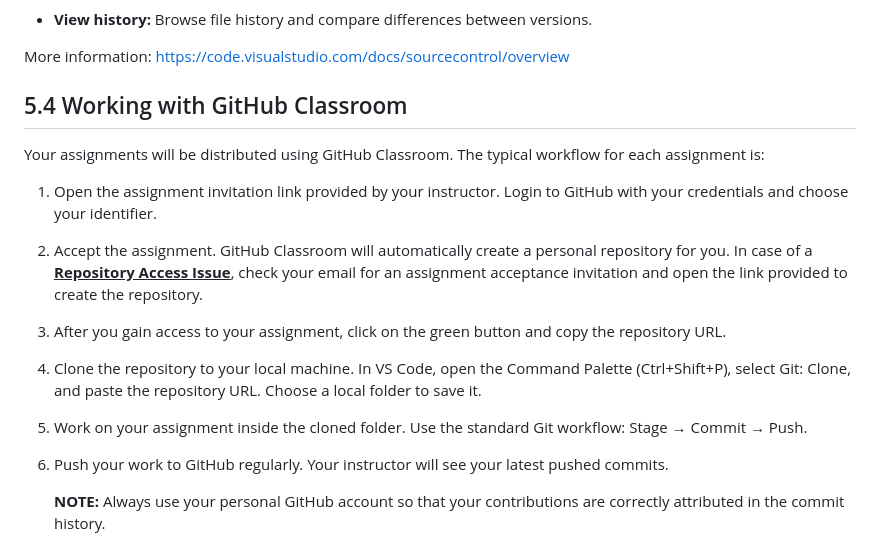
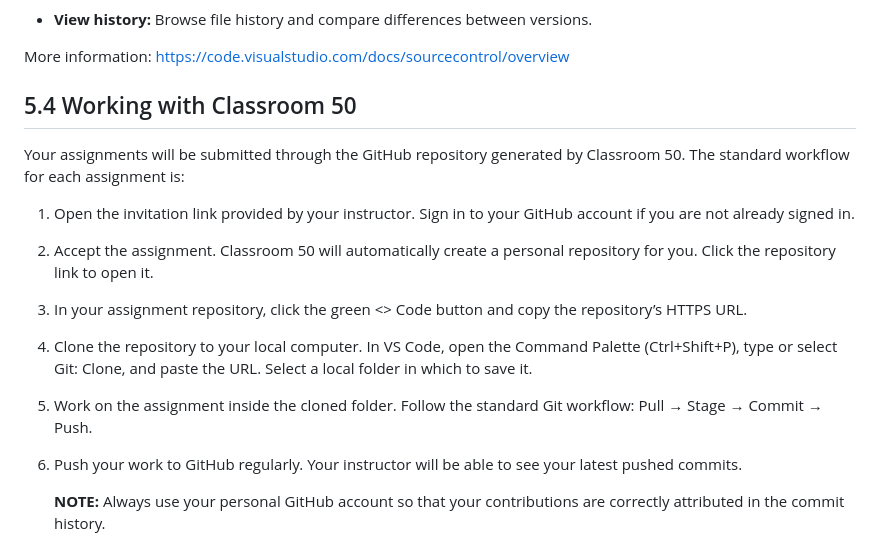
Before and after one commit to csDeptUCY/Tools-and-Guides-for-Students, a Markdown page: guides/Development_Environment_VSCode_Git.md, the part around the change. Rendered like a GitHub page.

Commit message:
Development Environment VSCode and Git Section 5.4 updated

```diff
--- a/guides/Development_Environment_VSCode_Git.md
+++ b/guides/Development_Environment_VSCode_Git.md
@@ -410,21 +410,21 @@ Once Git is installed, VS Code automatically detects it. You can manage version
 
 More information: <https://code.visualstudio.com/docs/sourcecontrol/overview>
 
-## 5.4 Working with GitHub Classroom
+## 5.4 Working with Classroom 50
 
-Your assignments will be distributed using GitHub Classroom. The typical workflow for each assignment is:
+Your assignments will be submitted through the GitHub repository generated by Classroom 50. The standard workflow for each assignment is:
 
-1.  Open the assignment invitation link provided by your instructor. Login to GitHub with your credentials and choose your identifier.
+1. Open the invitation link provided by your instructor. Sign in to your GitHub account if you are not already signed in.
 
-2.  Accept the assignment. GitHub Classroom will automatically create a personal repository for you. In case of a **<u>Repository Access Issue</u>**, check your email for an assignment acceptance invitation and open the link provided to create the repository.
+2. Accept the assignment. Classroom 50 will automatically create a personal repository for you. Click the repository link to open it.
 
-3.  After you gain access to your assignment, click on the green button and copy the repository URL.
+3. In your assignment repository, click the green <> Code button and copy the repository’s HTTPS URL.
 
-4.  Clone the repository to your local machine. In VS Code, open the Command Palette (Ctrl+Shift+P), select Git: Clone, and paste the repository URL. Choose a local folder to save it.
+4. Clone the repository to your local computer. In VS Code, open the Command Palette (Ctrl+Shift+P), type or select Git: Clone, and paste the URL. Select a local folder in which to save it.
 
-5.  Work on your assignment inside the cloned folder. Use the standard Git workflow: Stage → Commit → Push.
+5. Work on the assignment inside the cloned folder. Follow the standard Git workflow: Pull → Stage → Commit → Push.
 
-6.  Push your work to GitHub regularly. Your instructor will see your latest pushed commits.
+6. Push your work to GitHub regularly. Your instructor will be able to see your latest pushed commits.
 
     **NOTE:** Always use your personal GitHub account so that your contributions are correctly attributed in the commit history.
 
```
